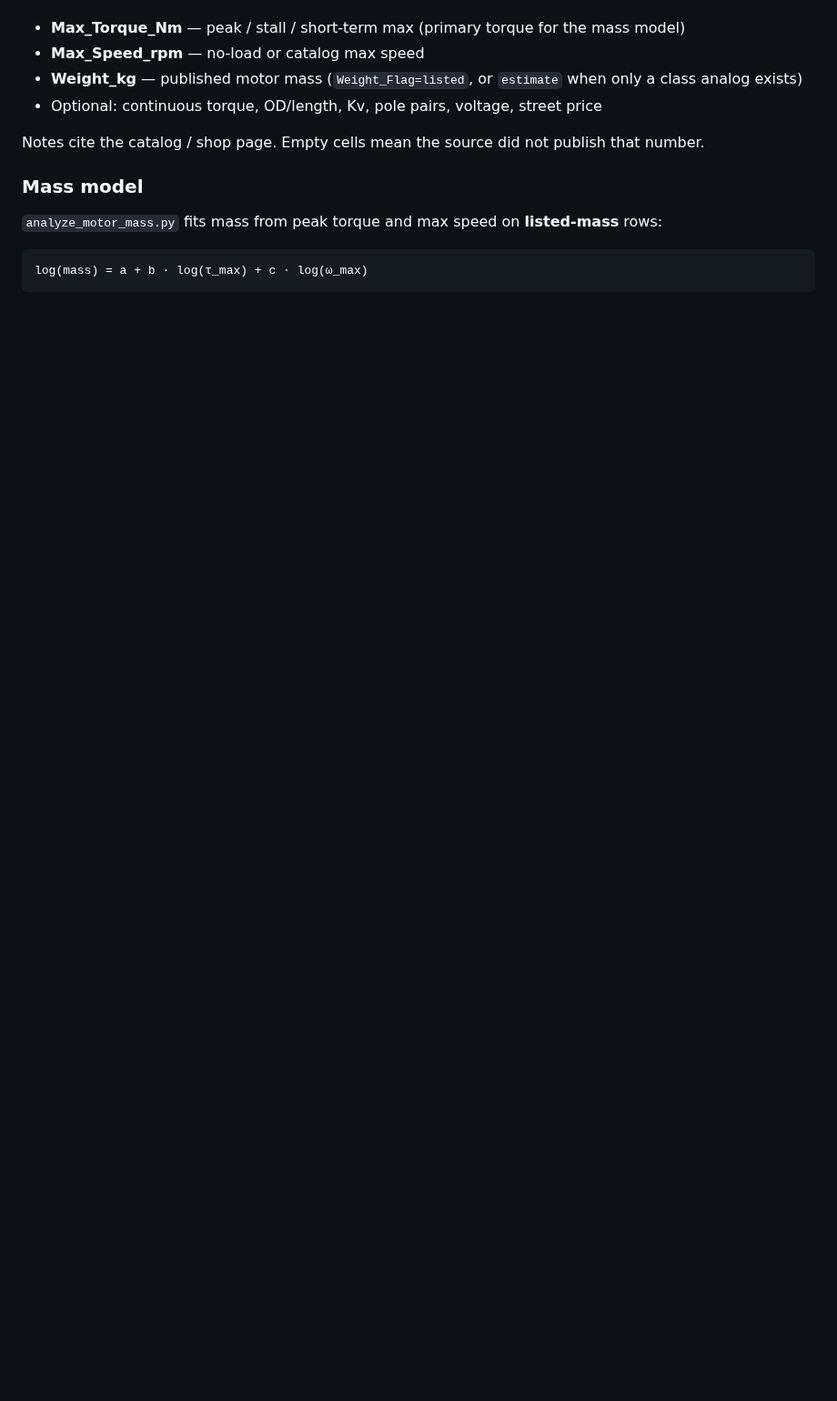
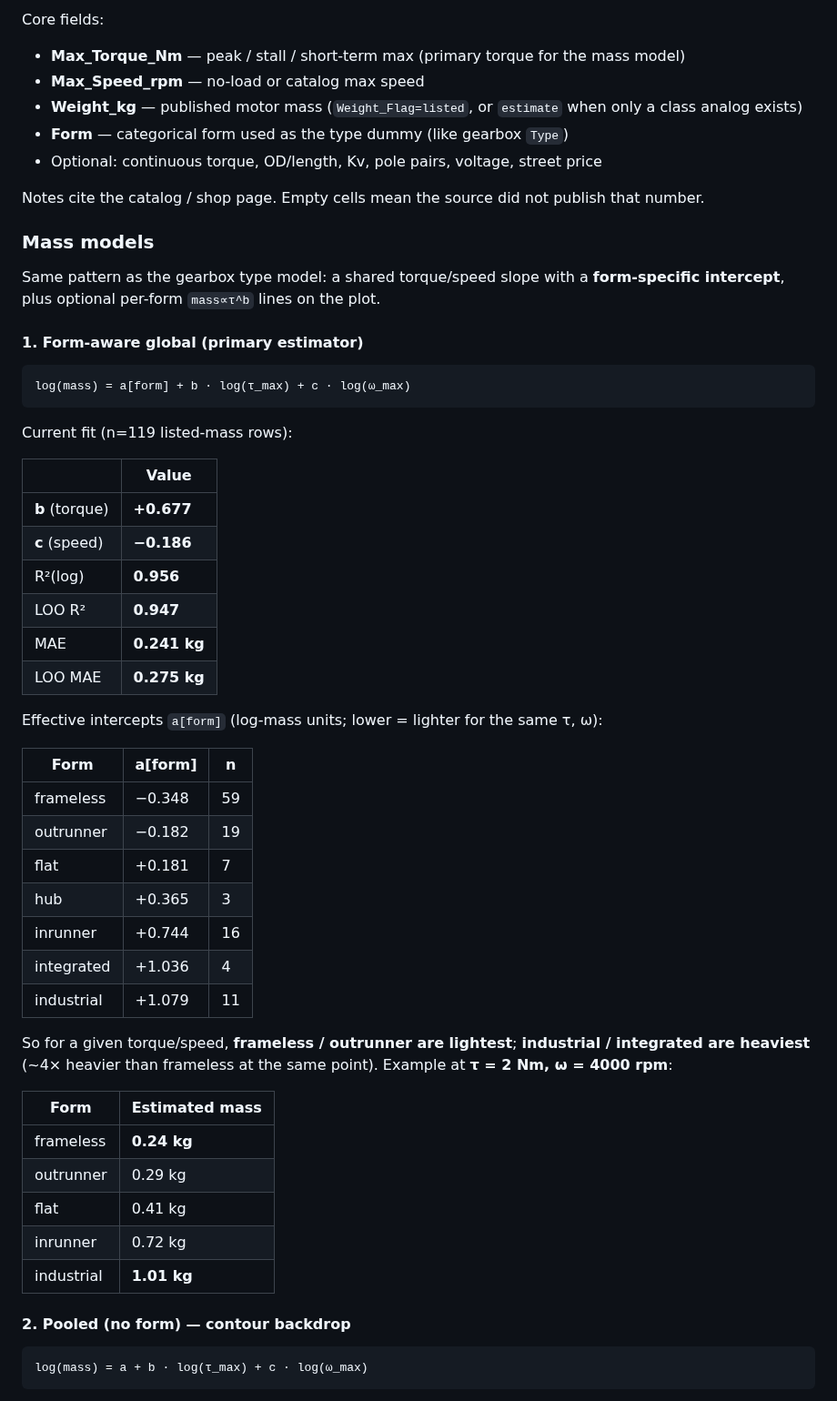
Before and after one commit to mdicicco/robot_arm_data, a Markdown page: README.md, the part around one of its changes. Shown at 91% size. Rendered like a GitHub page; blank space fills up the shorter version.

````diff
--- a/README.md
+++ b/README.md
@@ -172,14 +196,57 @@ Rows span **small → medium → large** BLDC motors from CubeMars (frameless RI
+Core fields:
 
 - **Max_Torque_Nm** — peak / stall / short-term max (primary torque for the mass model)
 - **Max_Speed_rpm** — no-load or catalog max speed
 - **Weight_kg** — published motor mass (`Weight_Flag=listed`, or `estimate` when only a class analog exists)
+- **Form** — categorical form used as the type dummy (like gearbox `Type`)
 - Optional: continuous torque, OD/length, Kv, pole pairs, voltage, street price
 
 Notes cite the catalog / shop page. Empty cells mean the source did not publish that number.
 
-### Mass model
+### Mass models
 
-`analyze_motor_mass.py` fits mass from peak torque and max speed on **listed-mass** rows:
+Same pattern as the gearbox type model: a shared torque/speed slope with a **form-specific intercept**, plus optional per-form `mass∝τ^b` lines on the plot.
+
+#### 1. Form-aware global (primary estimator)
+
+```
+log(mass) = a[form] + b · log(τ_max) + c · log(ω_max)
+```
+
+Current fit (n=119 listed-mass rows):
+
+| | Value |
+|---|---|
+| **b** (torque) | **+0.677** |
+| **c** (speed) | **−0.186** |
+| R²(log) | **0.956** |
+| LOO R² | **0.947** |
+| MAE | **0.241 kg** |
+| LOO MAE | **0.275 kg** |
+
+Effective intercepts `a[form]` (log-mass units; lower = lighter for the same τ, ω):
+
+| Form | a[form] | n |
+|---|---|---|
+| frameless | −0.348 | 59 |
+| outrunner | −0.182 | 19 |
+| flat | +0.181 | 7 |
+| hub | +0.365 | 3 |
+| inrunner | +0.744 | 16 |
+| integrated | +1.036 | 4 |
+| industrial | +1.079 | 11 |
+
+So for a given torque/speed, **frameless / outrunner are lightest**; **industrial / integrated are heaviest** (~4× heavier than frameless at the same point). Example at **τ = 2 Nm, ω = 4000 rpm**:
+
+| Form | Estimated mass |
+|---|---|
+| frameless | **0.24 kg** |
+| outrunner | 0.29 kg |
+| flat | 0.41 kg |
+| inrunner | 0.72 kg |
+| industrial | **1.01 kg** |
+
+#### 2. Pooled (no form) — contour backdrop
 
 ```
 log(mass) = a + b · log(τ_max) + c · log(ω_max)
````
Also changed, not shown: other parts of README.md (+46 -5 lines), robot_motor_mass_contour.png, robot_motor_mass_fit.png, 2 other files.
